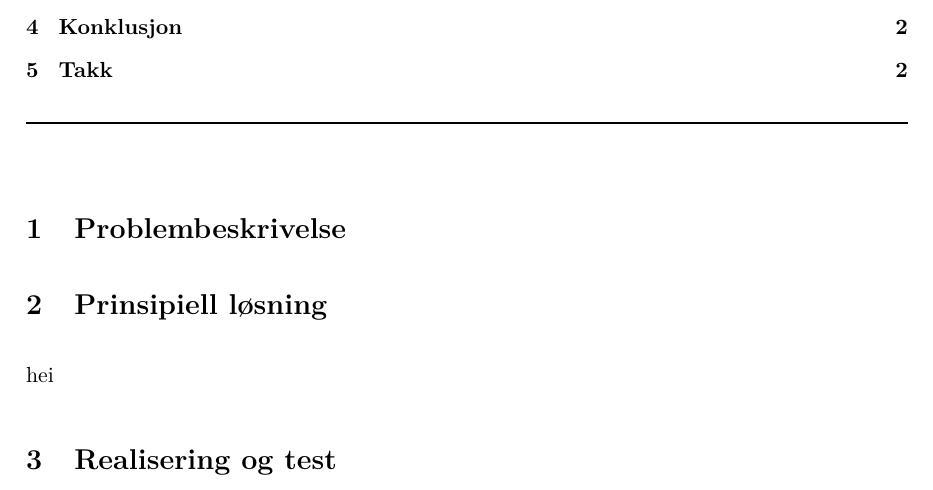
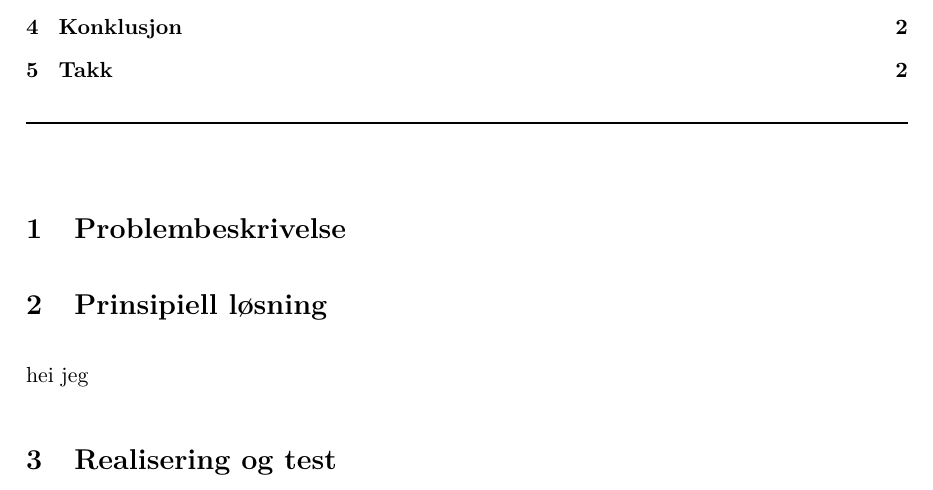
Before and after one commit to Eirik-MS/EKG, a LaTeX document (LaTeX/designnotat.tex, which reads LaTeX/Seksjoner/01Prinsipiell_losning.tex): part of page 1 of 2, cut so that both start at the same text. Compiled offline with pdfLaTeX.

Commit message:
this will work

```diff
--- a/LaTeX/Seksjoner/01Prinsipiell_losning.tex
+++ b/LaTeX/Seksjoner/01Prinsipiell_losning.tex
@@ -5,3 +5,4 @@
 
 
 hei
+jeg
```
Also changed, not shown: LaTeX/designnotat.pdf (deleted).
